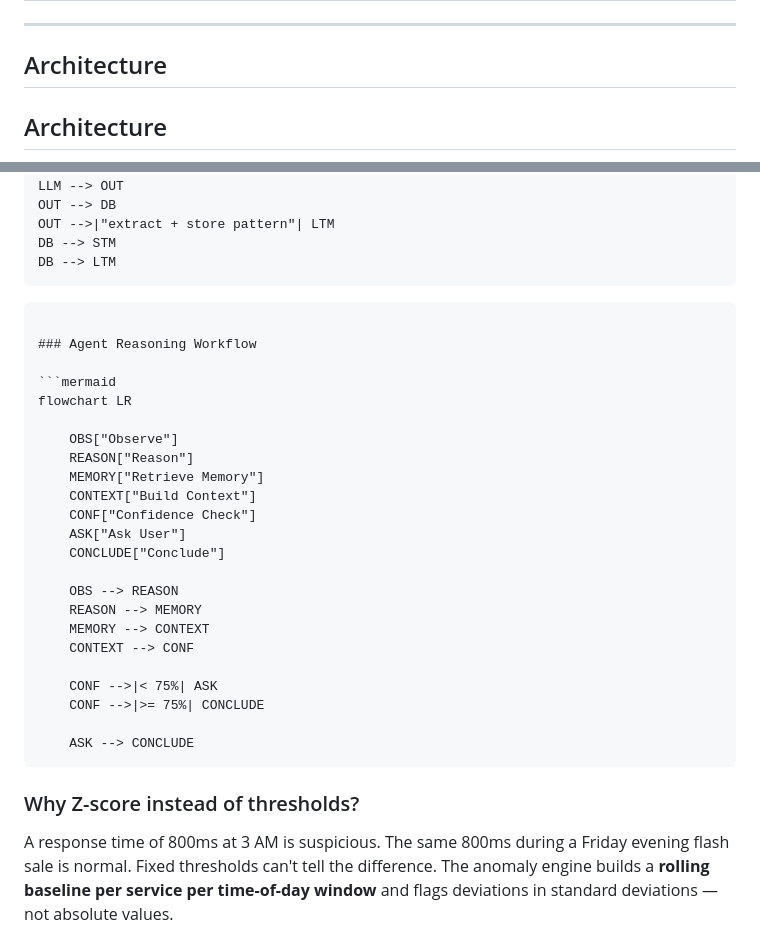
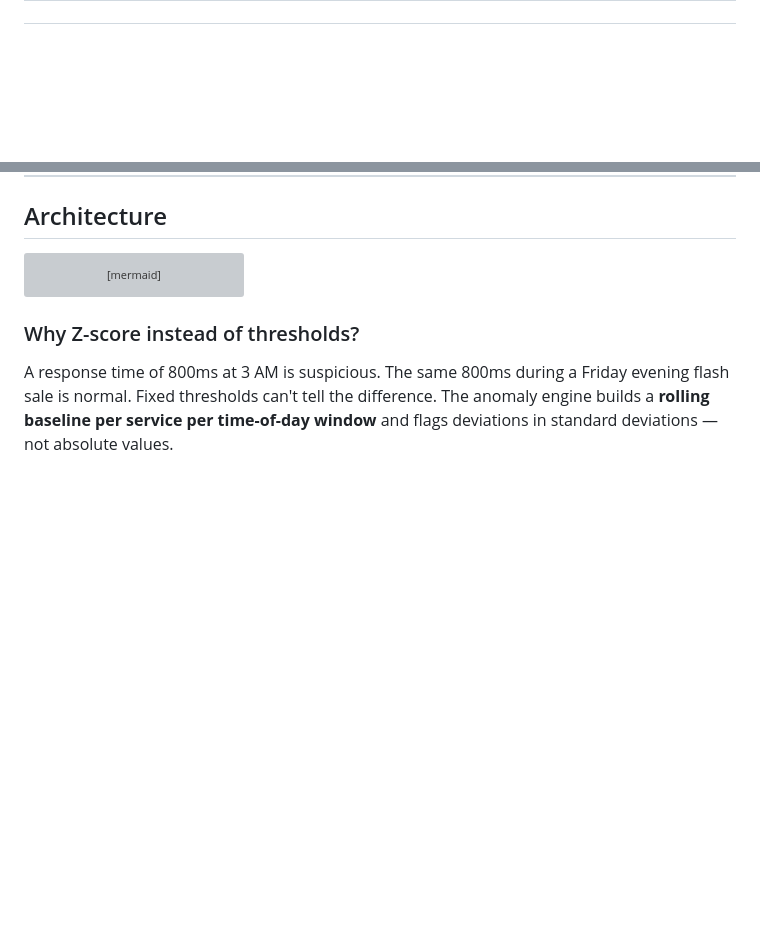
Before and after one commit to Sharvin-1816/SRE-Agent, a Markdown page: README.md, 2 parts joined by grey strips. GitHub-like rendering; blank space fills up the shorter version; grey boxes are pictures that could not be loaded.

Commit message:
Updated architecture in Readme file

````diff
--- a/README.md
+++ b/README.md
@@ -62,6 +62,4 @@ See [Releases](../../releases) to download any version.
 
 ## Architecture
 
-## Architecture
-
 ```mermaid
@@ -214,30 +132,6 @@ flowchart TD
     OUT -->|"extract + store pattern"| LTM
     DB --> STM
     DB --> LTM
-``` -->
-
-### Agent Reasoning Workflow
-
-```mermaid
-flowchart LR
-
-    OBS["Observe"]
-    REASON["Reason"]
-    MEMORY["Retrieve Memory"]
-    CONTEXT["Build Context"]
-    CONF["Confidence Check"]
-    ASK["Ask User"]
-    CONCLUDE["Conclude"]
-
-    OBS --> REASON
-    REASON --> MEMORY
-    MEMORY --> CONTEXT
-    CONTEXT --> CONF
-
-    CONF -->|< 75%| ASK
-    CONF -->|>= 75%| CONCLUDE
-
-    ASK --> CONCLUDE
 ```
 
 ### Why Z-score instead of thresholds?
````
Also changed, not shown: other parts of README.md (+0 -80 lines).
